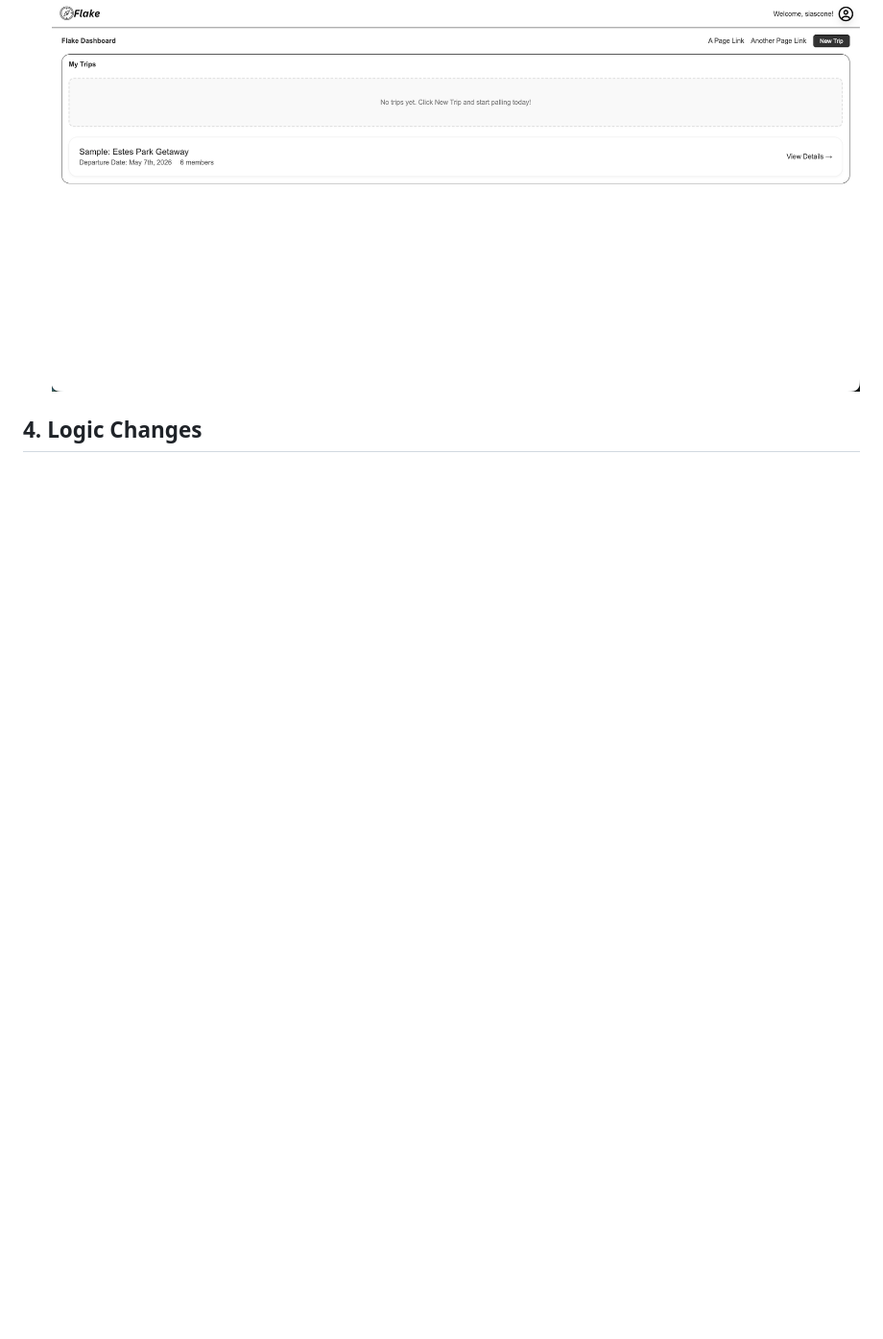
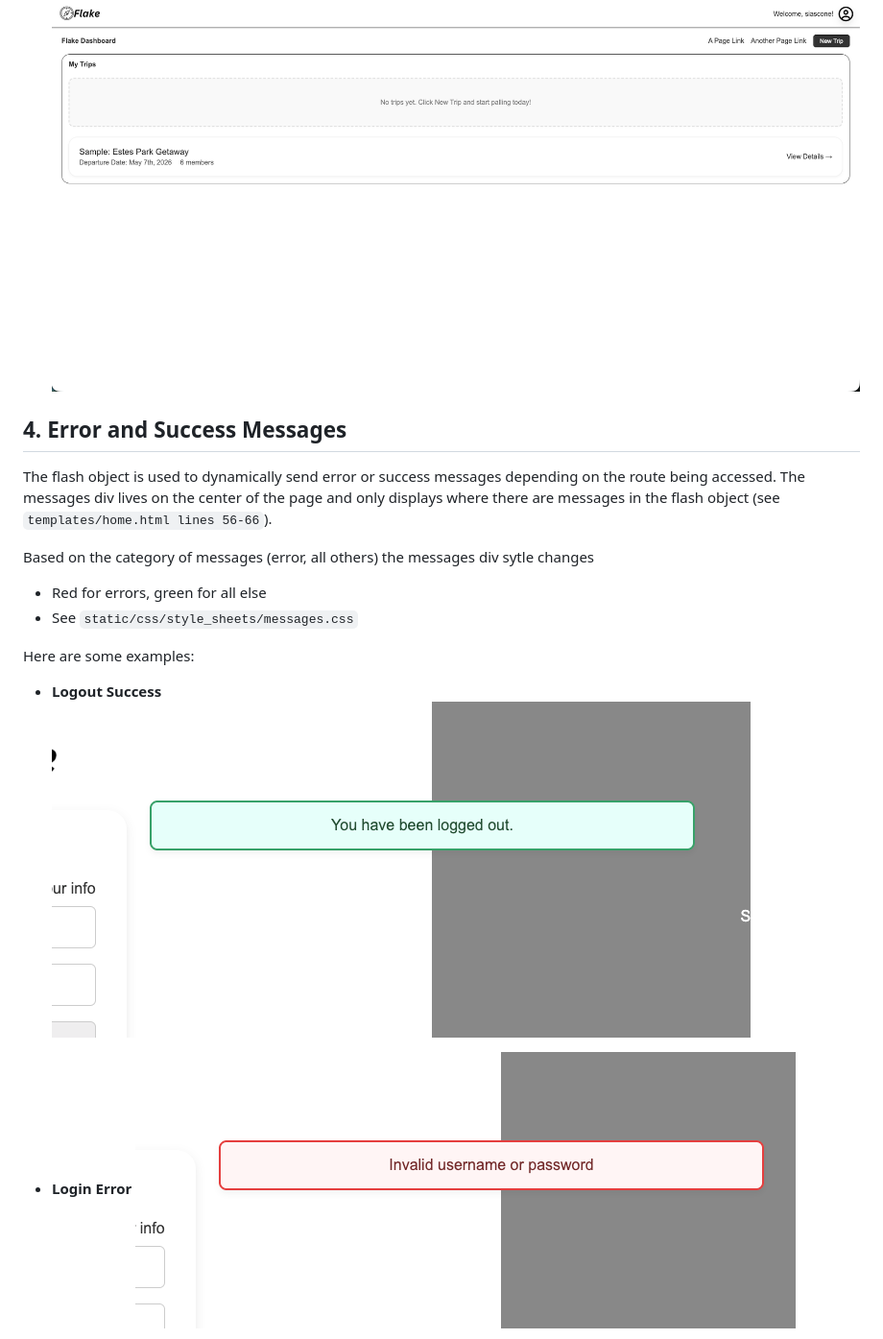
Before and after one commit to CdreKaputt/CSPB-3308-Team-4-Project, a Markdown page: Documentation/auth_views.md, the part around one of its changes. Shown at 96% size. Rendered like a GitHub page; pictures changed too: Documentation/images/login-error-message.png (added), Documentation/images/logout-success-message.png (added); blank space fills up the shorter version.

```diff
--- a/Documentation/auto_views.md
+++ b/Documentation/auth_views.md
@@ -52,4 +52,19 @@ list of trips as well as the ability to access creating a New Trip
 * **Dashboard without Trips**
 ![Dashboard with Trips](images/dashboard-no-trips.png)
 
-## 4. Logic Changes
+## 4. Error and Success Messages
+The flash object is used to dynamically send error or success messages depending on the
+route being accessed. The messages div lives on the center of the page and only displays
+where there are messages in the flash object (see `templates/home.html lines 56-66`).
+
+Based on the category of messages (error, all others) the messages div sytle changes
+- Red for errors, green for all else
+- See `static/css/style_sheets/messages.css`
+
+Here are some examples:
+* **Logout Success**
+![Logout Success Message](images/logout-success-message.png)
+
+* **Login Error**
+![Login Error Message](images/login-error-message.png)
+
```
Also changed, not shown: other parts of Documentation/auth_views.md (+15 -4 lines), Documentation/images/protected-routes-message.png (added), Documentation/images/signup-error-message.png (added), Documentation/images/signup-success-message.png (added).
